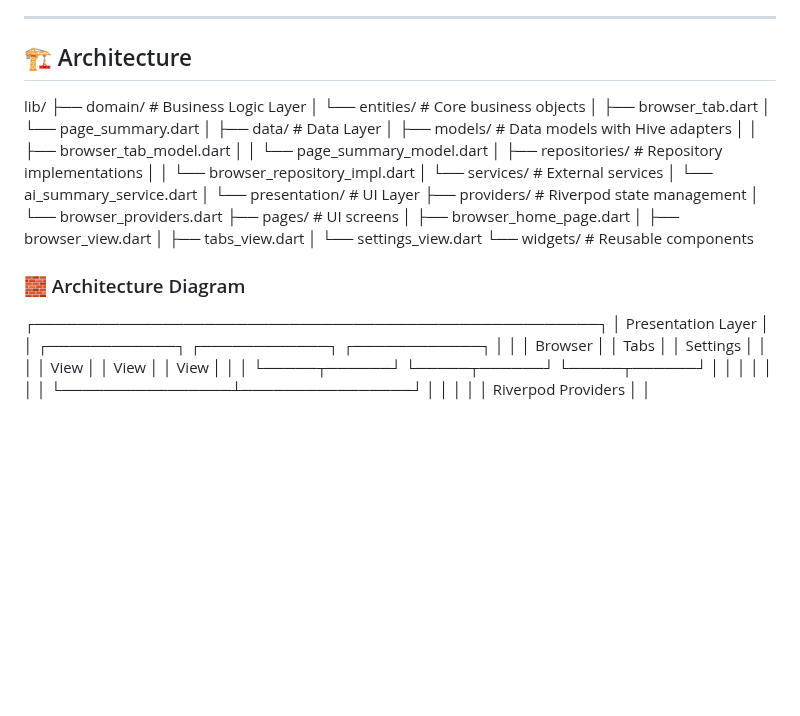
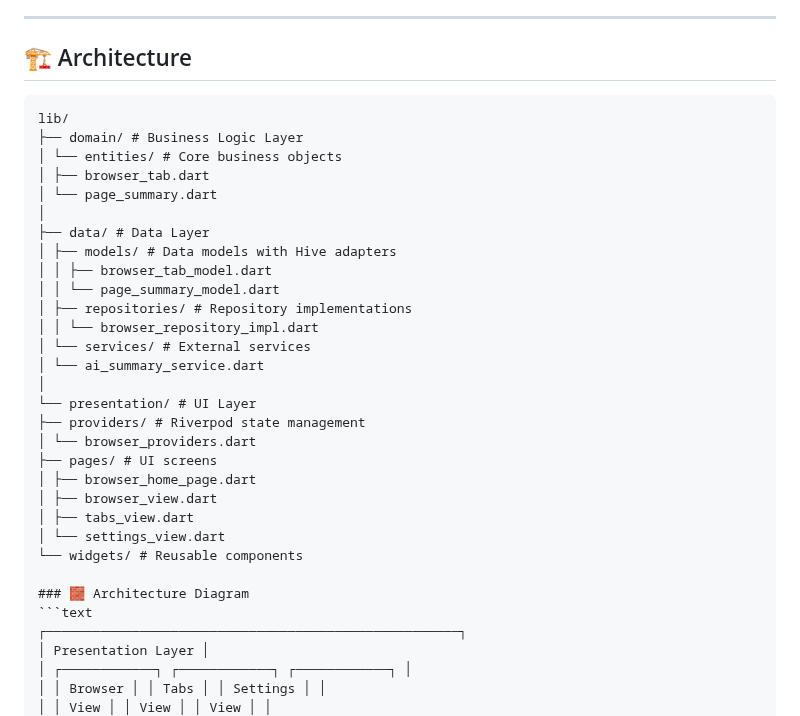
Before and after one commit to MuhammedNihalcp/mini-browser, a Markdown page: README.md, the part around the change. Rendered like a GitHub page; blank space fills up the shorter version.

Commit message:
docs: fix README architecture section formatting

````diff
--- a/README.md
+++ b/README.md
@@ -49,7 +49,7 @@ A production-ready **Flutter application** featuring a **multi-tab browser** wit
 ---
 
 ## 🏗️ Architecture
-
+```text
 lib/
 ├── domain/ # Business Logic Layer
 │ └── entities/ # Core business objects
@@ -76,7 +76,7 @@ lib/
 └── widgets/ # Reusable components
 
 ### 🧱 Architecture Diagram
-
+```text
 ┌─────────────────────────────────────────────────────┐
 │ Presentation Layer │
 │ ┌────────────┐ ┌────────────┐ ┌────────────┐ │
````
